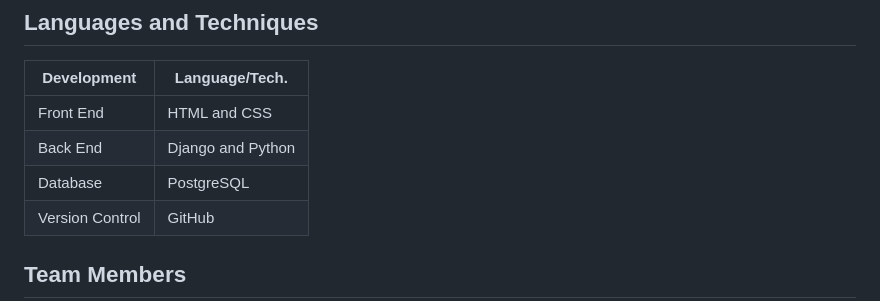
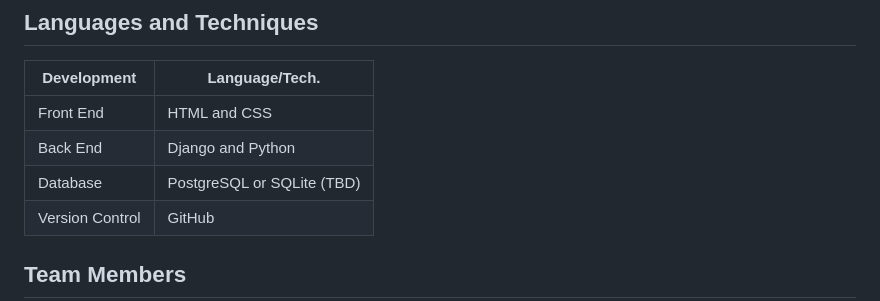
Before and after one commit to tammariah/CSE-6214, a Markdown page: README.md, the part around the change. GitHub-like rendering.

Commit message:
Update README.md
updating database to maybe sqlite

```diff
--- a/README.md
+++ b/README.md
@@ -87,7 +87,7 @@ To develop a e-commerce platform within four sprints using agile principles. The
 | --------------- | -------------             |
 | Front End       | HTML and CSS              |
 | Back End        | Django and Python         |
-| Database        | PostgreSQL                |
+| Database        | PostgreSQL or SQLite (TBD)|
 | Version Control | GitHub                    |
 
 
```
